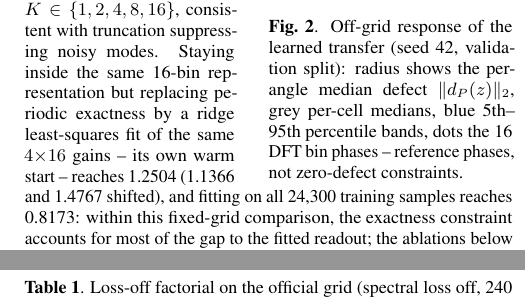
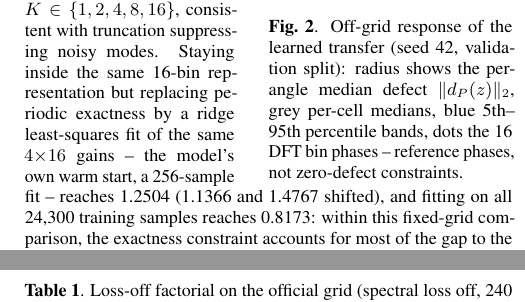
Before and after one commit to liujiaxin-ai/dd-koopman, a LaTeX paper (paper/main.tex): two parts of the columns of pages 3 and 4 of 5, joined at a grey line, cut so that both start at the same text. Compiled offline with pdfLaTeX.

Commit message:
DD-Koopman (ICASSP 2027 submission)

```diff
--- a/paper/main.tex
+++ b/paper/main.tex
@@ -386,7 +386,8 @@ adaptive top-1 bin (1.3771) to the full grid degrades monotonically
 across $K\in\{1,2,4,8,16\}$, consistent with truncation suppressing noisy
 modes. Staying inside the same 16-bin representation but replacing
 periodic exactness by a ridge least-squares fit of the same
-$4{\times}16$ gains -- its own warm start -- reaches 1.2504 (1.1366
+$4{\times}16$ gains -- the model's own warm start, a 256-sample fit --
+reaches 1.2504 (1.1366
 and 1.4767 shifted), and fitting on all
 24{,}300 training samples reaches 0.8173: within this fixed-grid
 comparison, the exactness constraint accounts for most of the gap
```
Also changed, not shown: paper/main.pdf.
